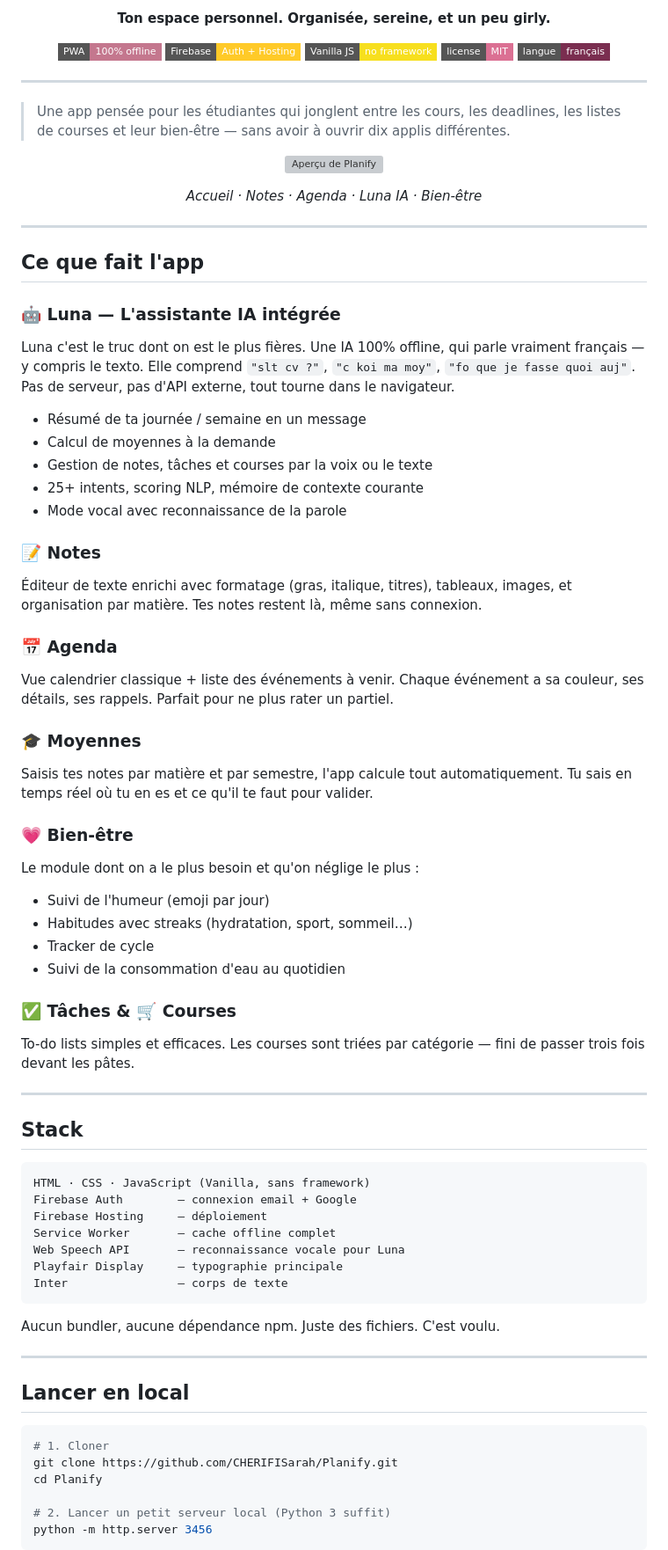
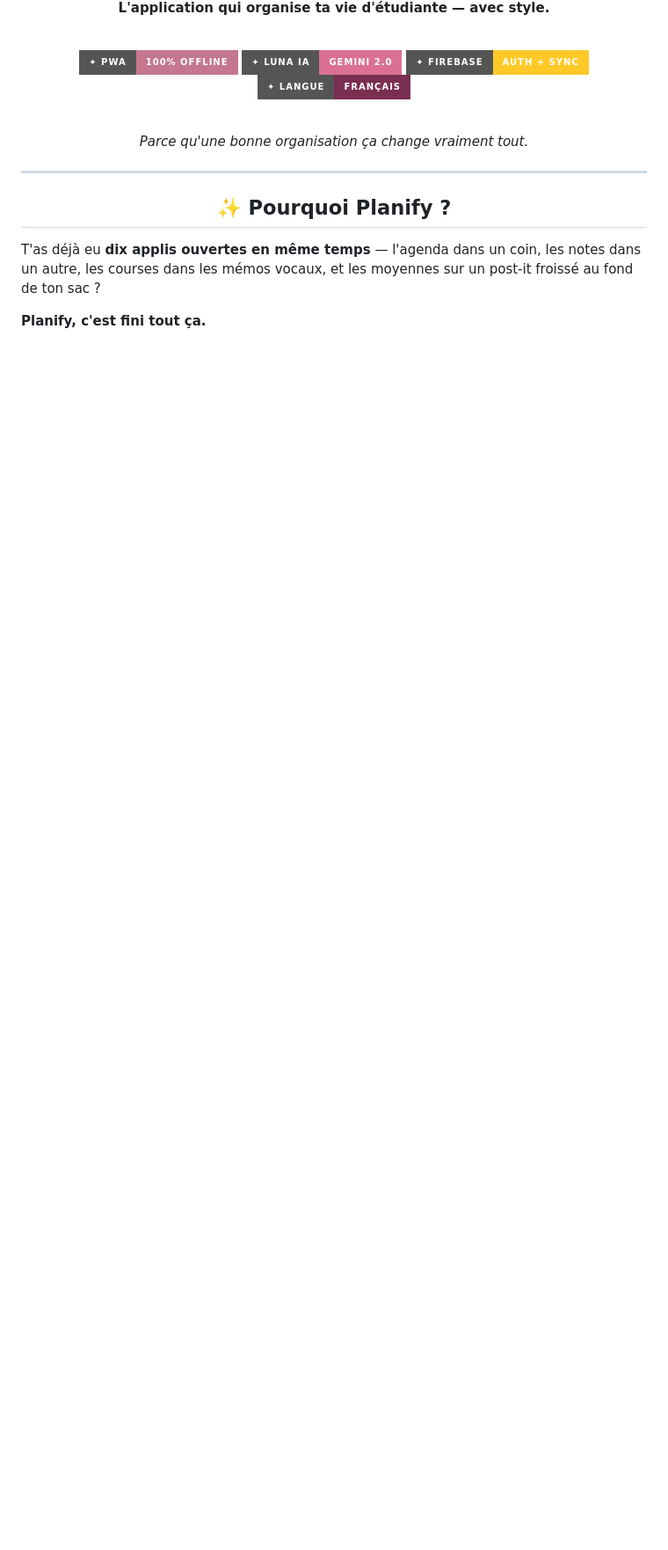
Before and after one commit to CHERIFISarah/Planify, a Markdown page: README.md, the part around one of its changes. Shown at 88% size. GitHub-like rendering; badges without logos; blank space fills up the shorter version; grey boxes are pictures that could not be loaded.

Commit message:
README : refonte girly et commerciale

````diff
--- a/README.md
+++ b/README.md
@@ -4,91 +4,28 @@
 
-**Ton espace personnel. Organisée, sereine, et un peu girly.**
+**L'application qui organise ta vie d'étudiante — avec style.**
 
-![PWA](https://img.shields.io/badge/PWA-100%25%20offline-c4778e?style=flat-square&logo=pwa&logoColor=white)
-![Firebase](https://img.shields.io/badge/Firebase-Auth%20%2B%20Hosting-ffca28?style=flat-square&logo=firebase&logoColor=black)
-![Vanilla JS](https://img.shields.io/badge/Vanilla%20JS-no%20framework-f7df1e?style=flat-square&logo=javascript&logoColor=black)
-![License](https://img.shields.io/badge/license-MIT-db7093?style=flat-square)
-![Lang](https://img.shields.io/badge/langue-français-7A2E50?style=flat-square)
+<br>
+
+[![PWA](https://img.shields.io/badge/✦_PWA-100%25_offline-c4778e?style=for-the-badge&logoColor=white)](https://cherifisarah.github.io/Planify)
+[![Gemini](https://img.shields.io/badge/✦_Luna_IA-Gemini_2.0-db7093?style=for-the-badge)](https://cherifisarah.github.io/Planify)
+[![Firebase](https://img.shields.io/badge/✦_Firebase-Auth_%2B_Sync-ffca28?style=for-the-badge&logoColor=black)](https://cherifisarah.github.io/Planify)
+[![Français](https://img.shields.io/badge/✦_Langue-Français-7A2E50?style=for-the-badge)](https://cherifisarah.github.io/Planify)
+
+<br>
+
+*Parce qu'une bonne organisation ça change vraiment tout.*
 
 </div>
 
 ---
 
-> Une app pensée pour les étudiantes qui jonglent entre les cours, les deadlines, les listes de courses et leur bien-être — sans avoir à ouvrir dix applis différentes.
-
 <div align="center">
 
-![Aperçu de Planify](https://via.placeholder.com/800x450/7A2E50/ffffff?text=📸+Capture+d%27écran+Planify)
-
-*Accueil · Notes · Agenda · Luna IA · Bien-être*
+## ✨ Pourquoi Planify ?
 
 </div>
 
----
+T'as déjà eu **dix applis ouvertes en même temps** — l'agenda dans un coin, les notes dans un autre, les courses dans les mémos vocaux, et les moyennes sur un post-it froissé au fond de ton sac ?
 
-## Ce que fait l'app
+**Planify, c'est fini tout ça.**
 
-### 🤖 Luna — L'assistante IA intégrée
-
-Luna c'est le truc dont on est le plus fières. Une IA 100% offline, qui parle vraiment français — y compris le texto. Elle comprend `"slt cv ?"`, `"c koi ma moy"`, `"fo que je fasse quoi auj"`. Pas de serveur, pas d'API externe, tout tourne dans le navigateur.
-
-- Résumé de ta journée / semaine en un message
-- Calcul de moyennes à la demande
-- Gestion de notes, tâches et courses par la voix ou le texte
-- 25+ intents, scoring NLP, mémoire de contexte courante
-- Mode vocal avec reconnaissance de la parole
-
-### 📝 Notes
-
-Éditeur de texte enrichi avec formatage (gras, italique, titres), tableaux, images, et organisation par matière. Tes notes restent là, même sans connexion.
-
-### 📅 Agenda
-
-Vue calendrier classique + liste des événements à venir. Chaque événement a sa couleur, ses détails, ses rappels. Parfait pour ne plus rater un partiel.
-
-### 🎓 Moyennes
-
-Saisis tes notes par matière et par semestre, l'app calcule tout automatiquement. Tu sais en temps réel où tu en es et ce qu'il te faut pour valider.
-
-### 💗 Bien-être
-
-Le module dont on a le plus besoin et qu'on néglige le plus :
-
-- Suivi de l'humeur (emoji par jour)
-- Habitudes avec streaks (hydratation, sport, sommeil…)
-- Tracker de cycle
-- Suivi de la consommation d'eau au quotidien
-
-### ✅ Tâches & 🛒 Courses
-
-To-do lists simples et efficaces. Les courses sont triées par catégorie — fini de passer trois fois devant les pâtes.
-
----
-
-## Stack
-
-```
-HTML · CSS · JavaScript (Vanilla, sans framework)
-Firebase Auth        — connexion email + Google
-Firebase Hosting     — déploiement
-Service Worker       — cache offline complet
-Web Speech API       — reconnaissance vocale pour Luna
-Playfair Display     — typographie principale
-Inter                — corps de texte
-```
-
-Aucun bundler, aucune dépendance npm. Juste des fichiers. C'est voulu.
-
----
-
-## Lancer en local
-
-```bash
-# 1. Cloner
-git clone https://github.com/CHERIFISarah/Planify.git
-cd Planify
-
-# 2. Lancer un petit serveur local (Python 3 suffit)
-python -m http.server 3456
-```
-
````
Also changed, not shown: other parts of README.md (+207 -90 lines).
